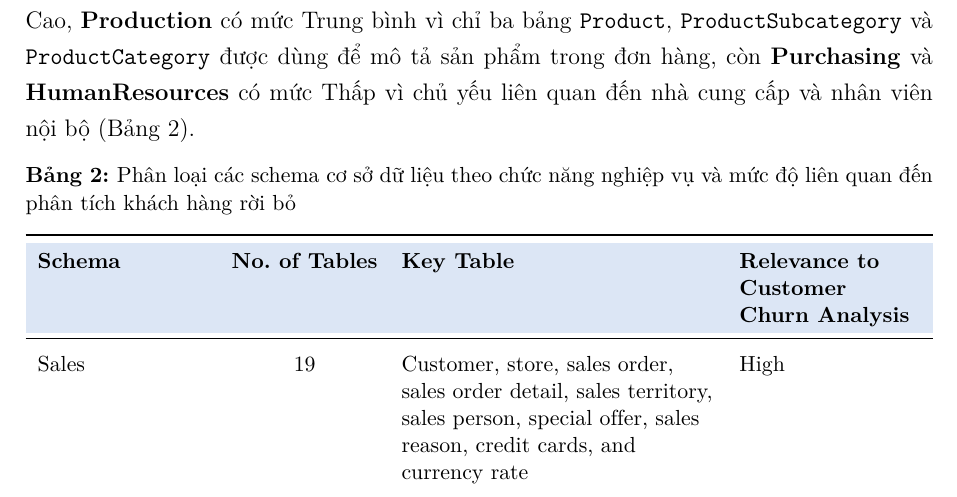
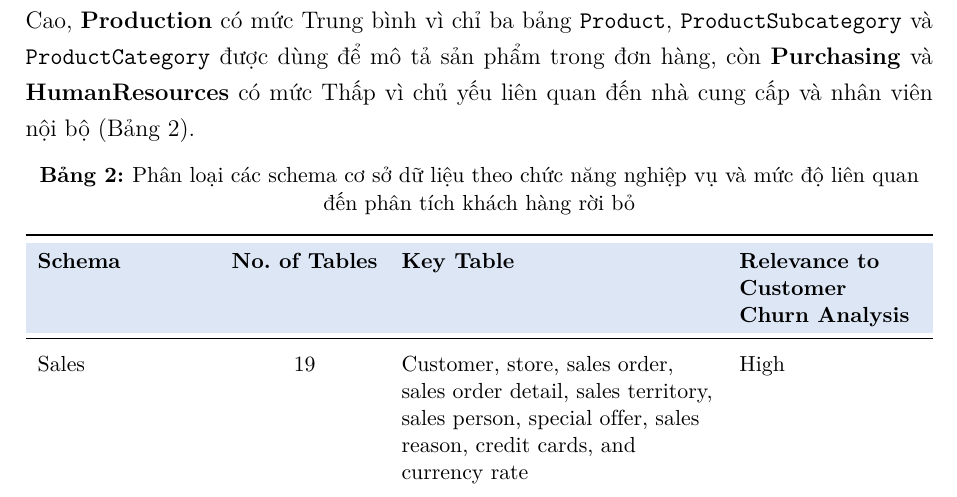
Before and after one commit to zafkiel-ltb/HCMUT_DSW, a LaTeX document (Report/main.tex): part of page 4 of 29, cut so that both start at the same text. Compiled offline with pdfLaTeX.

Commit message:
Center all table captions
Multi-line table captions (e.g. Table 2) were justified; they are now
centered like the single-line ones, including the long table in 1.3.

Co-Authored-By: Claude Opus 5 (1M context) <noreply@anthropic.com>

```diff
--- a/Report/main.tex
+++ b/Report/main.tex
@@ -35,6 +35,7 @@
 \renewcommand{\arraystretch}{1.35}
 \setlength{\emergencystretch}{3em}
 \captionsetup{font=small,labelfont=bf,skip=8pt}
+\captionsetup[table]{justification=centering}
 \setlist{itemsep=3pt, topsep=4pt}
 \titlespacing*{\section}{0pt}{12pt}{4pt}
 \titlespacing*{\subsection}{0pt}{8pt}{2pt}
```
Also changed, not shown: Report/main.pdf.
